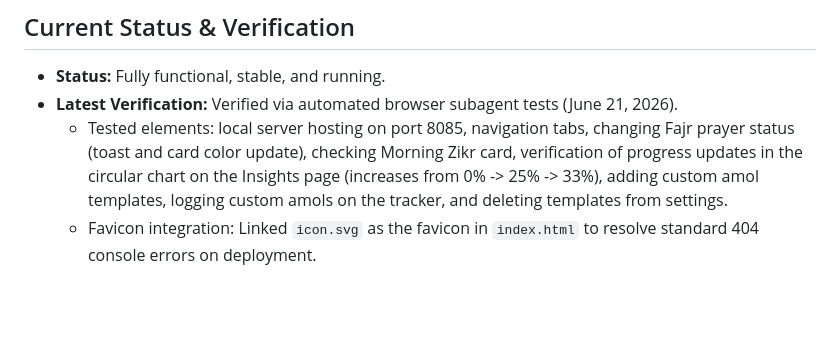
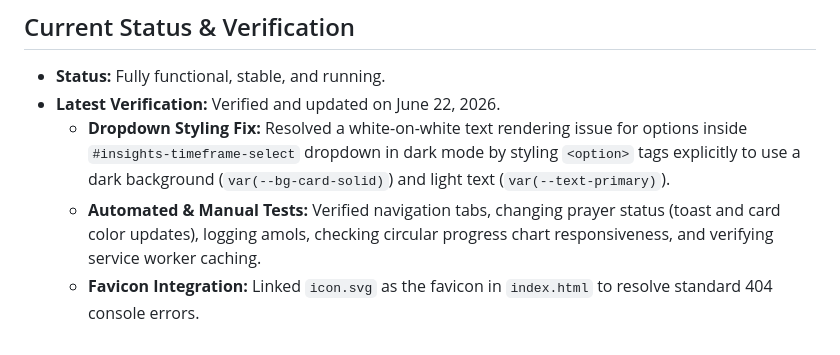
Before and after one commit to mewhotheboss/prayer-tracker-pwa, a Markdown page: contex.md, the part around the change. Drawn GitHub-style; blank space fills up the shorter version.

```diff
--- a/contex.md
+++ b/contex.md
@@ -91,6 +91,7 @@ On startup, the app checks for and migrates legacy data keys (`iman_records` and
 
 ## Current Status & Verification
 * **Status:** Fully functional, stable, and running.
-* **Latest Verification:** Verified via automated browser subagent tests (June 21, 2026).
-  * Tested elements: local server hosting on port 8085, navigation tabs, changing Fajr prayer status (toast and card color update), checking Morning Zikr card, verification of progress updates in the circular chart on the Insights page (increases from 0% -> 25% -> 33%), adding custom amol templates, logging custom amols on the tracker, and deleting templates from settings.
-  * Favicon integration: Linked `icon.svg` as the favicon in `index.html` to resolve standard 404 console errors on deployment.
+* **Latest Verification:** Verified and updated on June 22, 2026.
+  * **Dropdown Styling Fix:** Resolved a white-on-white text rendering issue for options inside `#insights-timeframe-select` dropdown in dark mode by styling `<option>` tags explicitly to use a dark background (`var(--bg-card-solid)`) and light text (`var(--text-primary)`).
+  * **Automated & Manual Tests:** Verified navigation tabs, changing prayer status (toast and card color updates), logging amols, checking circular progress chart responsiveness, and verifying service worker caching.
+  * **Favicon Integration:** Linked `icon.svg` as the favicon in `index.html` to resolve standard 404 console errors.
```
Also changed, not shown: README.md (+1 -0 lines).
